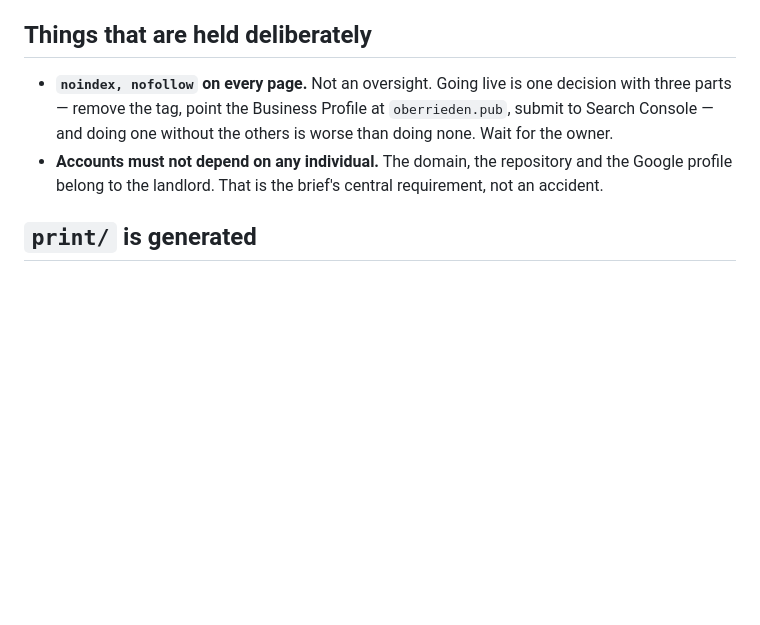
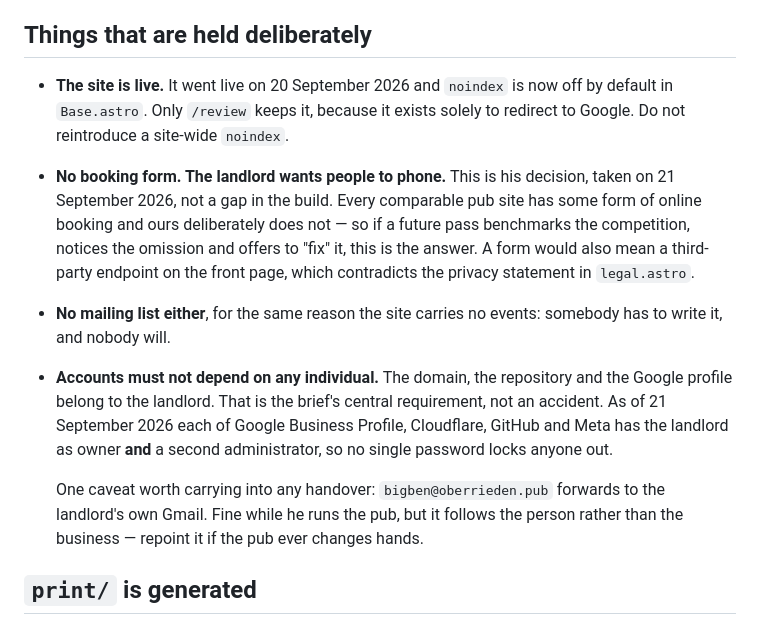
Before and after one commit to oberrieden-pub/bigben, a Markdown page: AGENTS.md, the part around the change. GitHub-like rendering; blank space fills up the shorter version.

Commit message:
Record the decisions taken since go-live
AGENTS.md still told the next person the site carried noindex and to wait
for the owner, a day after it went live. It also said nothing about the
booking form, which is the omission a future pass is most likely to
"notice" and offer to fix after comparing the site to other pubs.

Co-Authored-By: Claude Opus 5 <noreply@anthropic.com>

```diff
--- a/AGENTS.md
+++ b/AGENTS.md
@@ -180,13 +180,26 @@ anywhere else, the privacy page has to change in the same commit.
 
 ## Things that are held deliberately
 
-- **`noindex, nofollow` on every page.** Not an oversight. Going live is one
-  decision with three parts — remove the tag, point the Business Profile at
-  `oberrieden.pub`, submit to Search Console — and doing one without the others
-  is worse than doing none. Wait for the owner.
+- **The site is live.** It went live on 20 September 2026 and `noindex` is now
+  off by default in `Base.astro`. Only `/review` keeps it, because it exists
+  solely to redirect to Google. Do not reintroduce a site-wide `noindex`.
+- **No booking form. The landlord wants people to phone.** This is his decision,
+  taken on 21 September 2026, not a gap in the build. Every comparable pub site
+  has some form of online booking and ours deliberately does not — so if a
+  future pass benchmarks the competition, notices the omission and offers to
+  "fix" it, this is the answer. A form would also mean a third-party endpoint on
+  the front page, which contradicts the privacy statement in `legal.astro`.
+- **No mailing list either**, for the same reason the site carries no events:
+  somebody has to write it, and nobody will.
 - **Accounts must not depend on any individual.** The domain, the repository
   and the Google profile belong to the landlord. That is the brief's central
-  requirement, not an accident.
+  requirement, not an accident. As of 21 September 2026 each of Google Business
+  Profile, Cloudflare, GitHub and Meta has the landlord as owner **and** a
+  second administrator, so no single password locks anyone out.
+
+  One caveat worth carrying into any handover: `bigben@oberrieden.pub` forwards
+  to the landlord's own Gmail. Fine while he runs the pub, but it follows the
+  person rather than the business — repoint it if the pub ever changes hands.
 
 ## `print/` is generated
 
```
